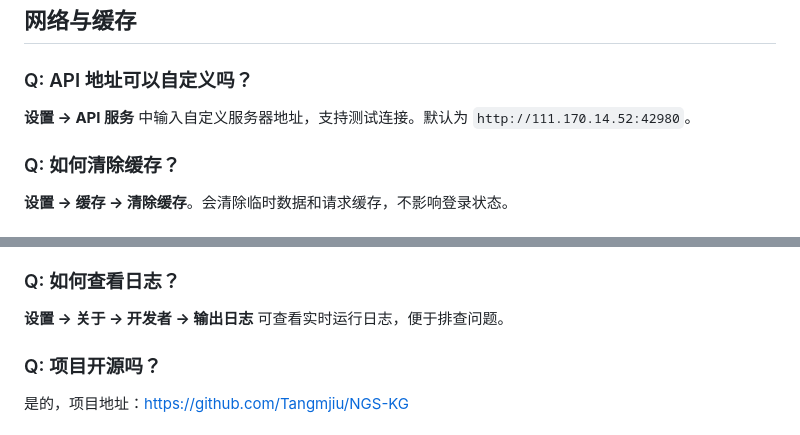
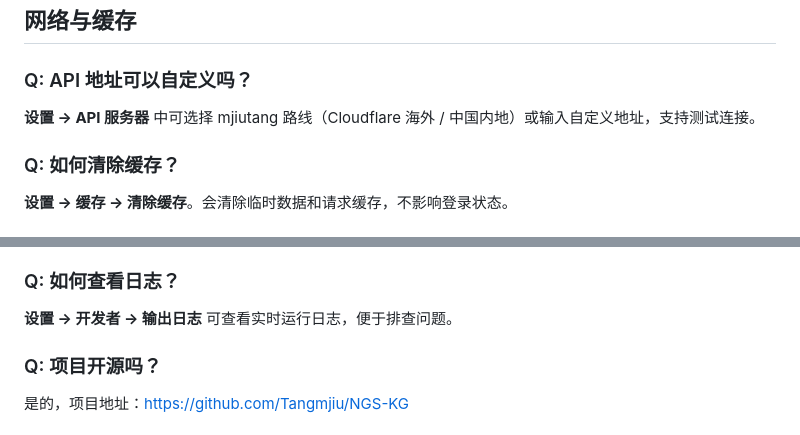
Before and after one commit to Tangmjiu/NGS-KG, a Markdown page: FAQ.md, 2 parts joined by grey strips. Rendered like a GitHub page.

```diff
--- a/FAQ.md
+++ b/FAQ.md
@@ -105,7 +105,7 @@ Token 会持久化到本地文件，重启 App 自动恢复登录。Token 过期
 ## 网络与缓存
 
 ### Q: API 地址可以自定义吗？
-**设置 → API 服务** 中输入自定义服务器地址，支持测试连接。默认为 `http://111.170.14.52:42980`。
+**设置 → API 服务器** 中可选择 mjiutang 路线（Cloudflare 海外 / 中国内地）或输入自定义地址，支持测试连接。
 
 ### Q: 如何清除缓存？
 **设置 → 缓存 → 清除缓存**。会清除临时数据和请求缓存，不影响登录状态。
@@ -144,7 +144,7 @@ Token 已过期，请重新登录。
 - 退出重进
 
 ### Q: 如何查看日志？
-**设置 → 关于 → 开发者 → 输出日志** 可查看实时运行日志，便于排查问题。
+**设置 → 开发者 → 输出日志** 可查看实时运行日志，便于排查问题。
 
 ### Q: 项目开源吗？
 是的，项目地址：https://github.com/Tangmjiu/NGS-KG
```
Also changed, not shown: README.md (+3 -3 lines).
